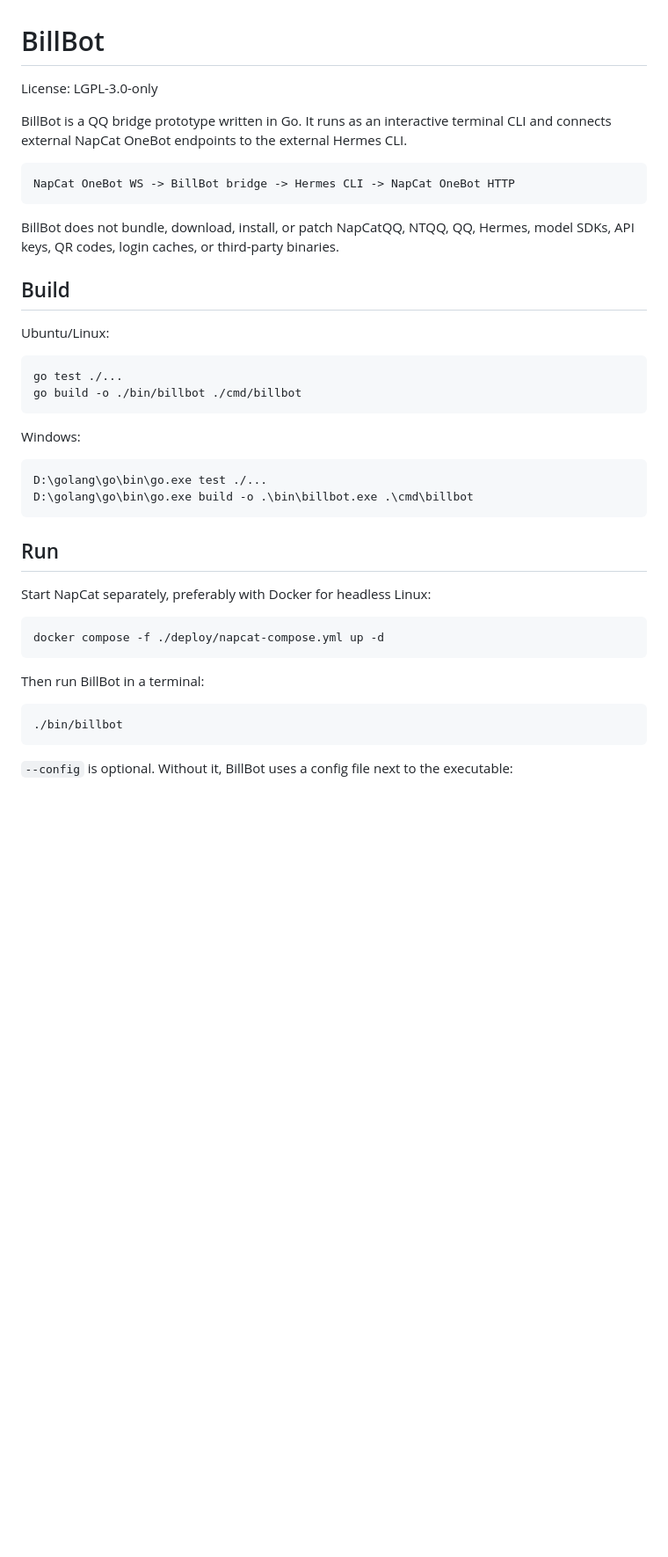
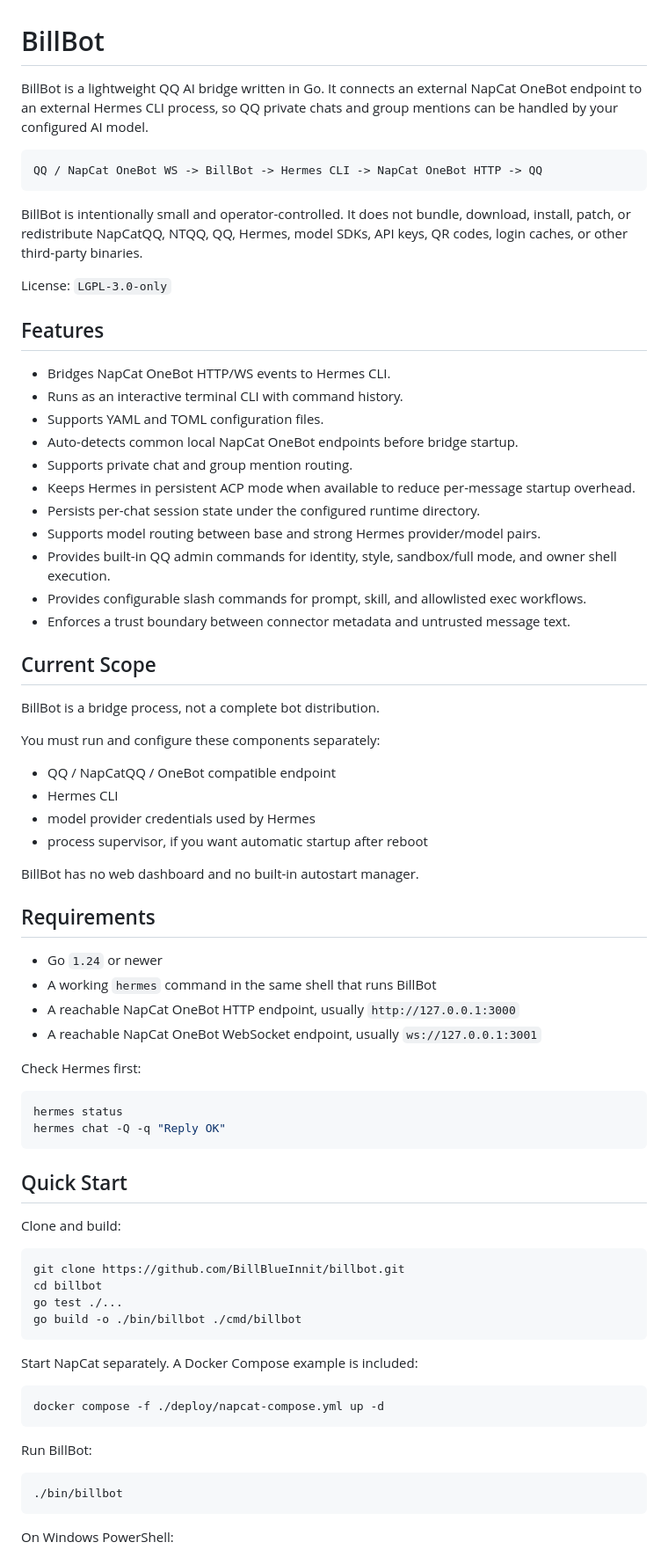
Before and after one commit to BillBlueInnit/billbot, a Markdown page: README.md, the part around one of its changes. Shown at 88% size. GitHub-like rendering; blank space fills up the shorter version.

````diff
--- a/README.md
+++ b/README.md
@@ -1,44 +1,86 @@
 # BillBot
 
-License: LGPL-3.0-only
-
-BillBot is a QQ bridge prototype written in Go. It runs as an interactive terminal CLI and connects external NapCat OneBot endpoints to the external Hermes CLI.
+BillBot is a lightweight QQ AI bridge written in Go. It connects an external
+NapCat OneBot endpoint to an external Hermes CLI process, so QQ private chats
+and group mentions can be handled by your configured AI model.
 
 ```text
-NapCat OneBot WS -> BillBot bridge -> Hermes CLI -> NapCat OneBot HTTP
+QQ / NapCat OneBot WS -> BillBot -> Hermes CLI -> NapCat OneBot HTTP -> QQ
 ```
 
-BillBot does not bundle, download, install, or patch NapCatQQ, NTQQ, QQ, Hermes, model SDKs, API keys, QR codes, login caches, or third-party binaries.
+BillBot is intentionally small and operator-controlled. It does not bundle,
+download, install, patch, or redistribute NapCatQQ, NTQQ, QQ, Hermes, model
+SDKs, API keys, QR codes, login caches, or other third-party binaries.
 
-## Build
+License: `LGPL-3.0-only`
 
-Ubuntu/Linux:
+## Features
+
+- Bridges NapCat OneBot HTTP/WS events to Hermes CLI.
+- Runs as an interactive terminal CLI with command history.
+- Supports YAML and TOML configuration files.
+- Auto-detects common local NapCat OneBot endpoints before bridge startup.
+- Supports private chat and group mention routing.
+- Keeps Hermes in persistent ACP mode when available to reduce per-message
+  startup overhead.
+- Persists per-chat session state under the configured runtime directory.
+- Supports model routing between base and strong Hermes provider/model pairs.
+- Provides built-in QQ admin commands for identity, style, sandbox/full mode,
+  and owner shell execution.
+- Provides configurable slash commands for prompt, skill, and allowlisted exec
+  workflows.
+- Enforces a trust boundary between connector metadata and untrusted message
+  text.
+
+## Current Scope
+
+BillBot is a bridge process, not a complete bot distribution.
+
+You must run and configure these components separately:
+
+- QQ / NapCatQQ / OneBot compatible endpoint
+- Hermes CLI
+- model provider credentials used by Hermes
+- process supervisor, if you want automatic startup after reboot
+
+BillBot has no web dashboard and no built-in autostart manager.
+
+## Requirements
+
+- Go `1.24` or newer
+- A working `hermes` command in the same shell that runs BillBot
+- A reachable NapCat OneBot HTTP endpoint, usually `http://127.0.0.1:3000`
+- A reachable NapCat OneBot WebSocket endpoint, usually `ws://127.0.0.1:3001`
+
+Check Hermes first:
 
 ```bash
+hermes status
+hermes chat -Q -q "Reply OK"
+```
+
+## Quick Start
+
+Clone and build:
+
+```bash
+git clone https://github.com/BillBlueInnit/billbot.git
+cd billbot
 go test ./...
 go build -o ./bin/billbot ./cmd/billbot
 ```
 
-Windows:
-
-```powershell
-D:\golang\go\bin\go.exe test ./...
-D:\golang\go\bin\go.exe build -o .\bin\billbot.exe .\cmd\billbot
-```
-
-## Run
-
-Start NapCat separately, preferably with Docker for headless Linux:
+Start NapCat separately. A Docker Compose example is included:
 
 ```bash
 docker compose -f ./deploy/napcat-compose.yml up -d
 ```
 
-Then run BillBot in a terminal:
+Run BillBot:
 
 ```bash
 ./bin/billbot
 ```
 
-`--config` is optional. Without it, BillBot uses a config file next to the executable:
+On Windows PowerShell:
 
````
Also changed, not shown: other parts of README.md (+260 -79 lines).
